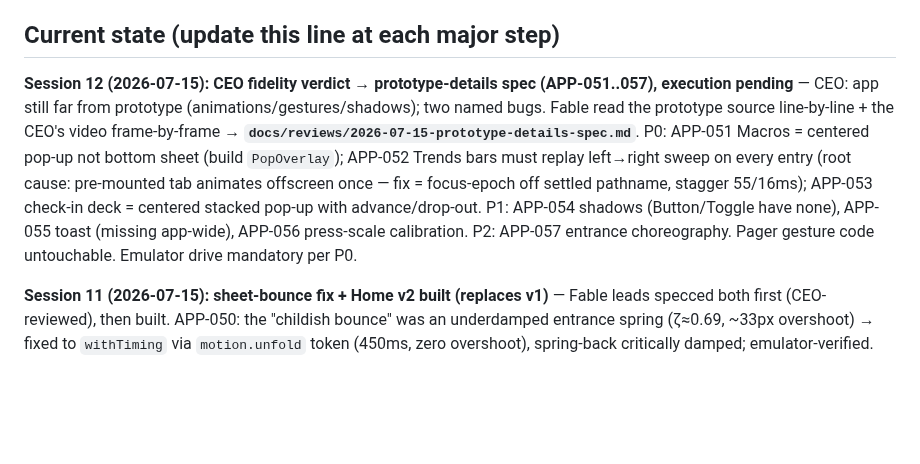
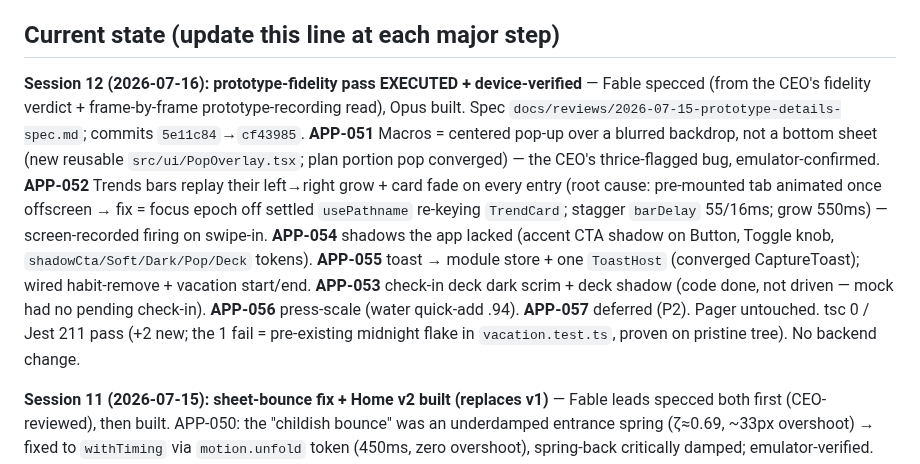
Before and after one commit to llmagalhaes/vita, a Markdown page: CLAUDE.md, the part around the change. GitHub-like rendering; blank space fills up the shorter version.

```diff
--- a/CLAUDE.md
+++ b/CLAUDE.md
@@ -29,7 +29,7 @@ You are opening the Vita project. Vita is a personal health assistant ("a quiet
 
 ## Current state (update this line at each major step)
 
-**Session 12 (2026-07-15): CEO fidelity verdict → prototype-details spec (APP-051..057), execution pending** — CEO: app still far from prototype (animations/gestures/shadows); two named bugs. Fable read the prototype source line-by-line + the CEO's video frame-by-frame → **`docs/reviews/2026-07-15-prototype-details-spec.md`**. P0: APP-051 Macros = centered pop-up not bottom sheet (build `PopOverlay`); APP-052 Trends bars must replay left→right sweep on every entry (root cause: pre-mounted tab animates offscreen once — fix = focus-epoch off settled pathname, stagger 55/16ms); APP-053 check-in deck = centered stacked pop-up with advance/drop-out. P1: APP-054 shadows (Button/Toggle have none), APP-055 toast (missing app-wide), APP-056 press-scale calibration. P2: APP-057 entrance choreography. Pager gesture code untouchable. Emulator drive mandatory per P0.
+**Session 12 (2026-07-16): prototype-fidelity pass EXECUTED + device-verified** — Fable specced (from the CEO's fidelity verdict + frame-by-frame prototype-recording read), Opus built. Spec `docs/reviews/2026-07-15-prototype-details-spec.md`; commits `5e11c84`→`cf43985`. **APP-051** Macros = centered pop-up over a blurred backdrop, not a bottom sheet (new reusable `src/ui/PopOverlay.tsx`; plan portion pop converged) — the CEO's thrice-flagged bug, emulator-confirmed. **APP-052** Trends bars replay their left→right grow + card fade on every entry (root cause: pre-mounted tab animated once offscreen → fix = focus epoch off settled `usePathname` re-keying `TrendCard`; stagger `barDelay` 55/16ms; grow 550ms) — screen-recorded firing on swipe-in. **APP-054** shadows the app lacked (accent CTA shadow on Button, Toggle knob, `shadowCta/Soft/Dark/Pop/Deck` tokens). **APP-055** toast → module store + one `ToastHost` (converged CaptureToast); wired habit-remove + vacation start/end. **APP-053** check-in deck dark scrim + deck shadow (code done, not driven — mock had no pending check-in). **APP-056** press-scale (water quick-add .94). **APP-057** deferred (P2). Pager untouched. tsc 0 / Jest 211 pass (+2 new; the 1 fail = pre-existing midnight flake in `vacation.test.ts`, proven on pristine tree). No backend change.
 
 **Session 11 (2026-07-15): sheet-bounce fix + Home v2 built (replaces v1)** — Fable leads specced both first (CEO-reviewed), then built. APP-050: the "childish bounce" was an underdamped entrance spring (ζ≈0.69, ~33px overshoot) → fixed to `withTiming` via `motion.unfold` token (450ms, zero overshoot), spring-back critically damped; emulator-verified. HOME-V2 replaces v1: dock date picker (Gaussian magnifier worklet — `"worklet"` fix cured a device-only TypeError), inline expand-in-place timeline, green workout tile per handoff; **R1 timeline-swipe vs tab-pager device-verified both ways** (`blocksExternalGesture`, no mid-gesture setState). +dep `expo-haptics`. tsc 0 / Jest 210 (41 suites). No backend change. Commits `01afa71`→`92266b8`; fresh prod APK built. **CEO:** install APK clean · decide workout-green app-wide vs Home-only · dock feel on device. Specs: `docs/reviews/2026-07-15-sheet-motion-fix-spec.md`, `docs/home-v2/`.
 
```
Also changed, not shown: Next_session.md (+11 -8 lines).
